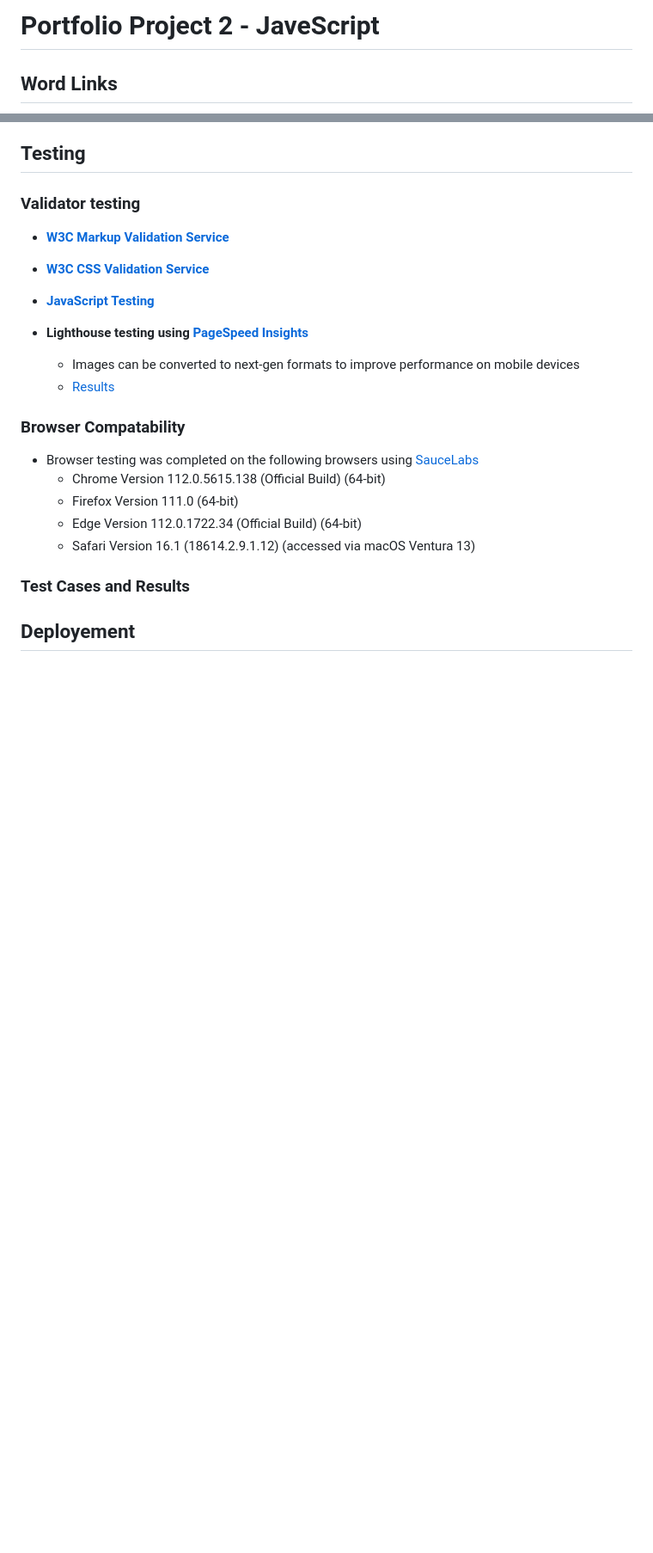
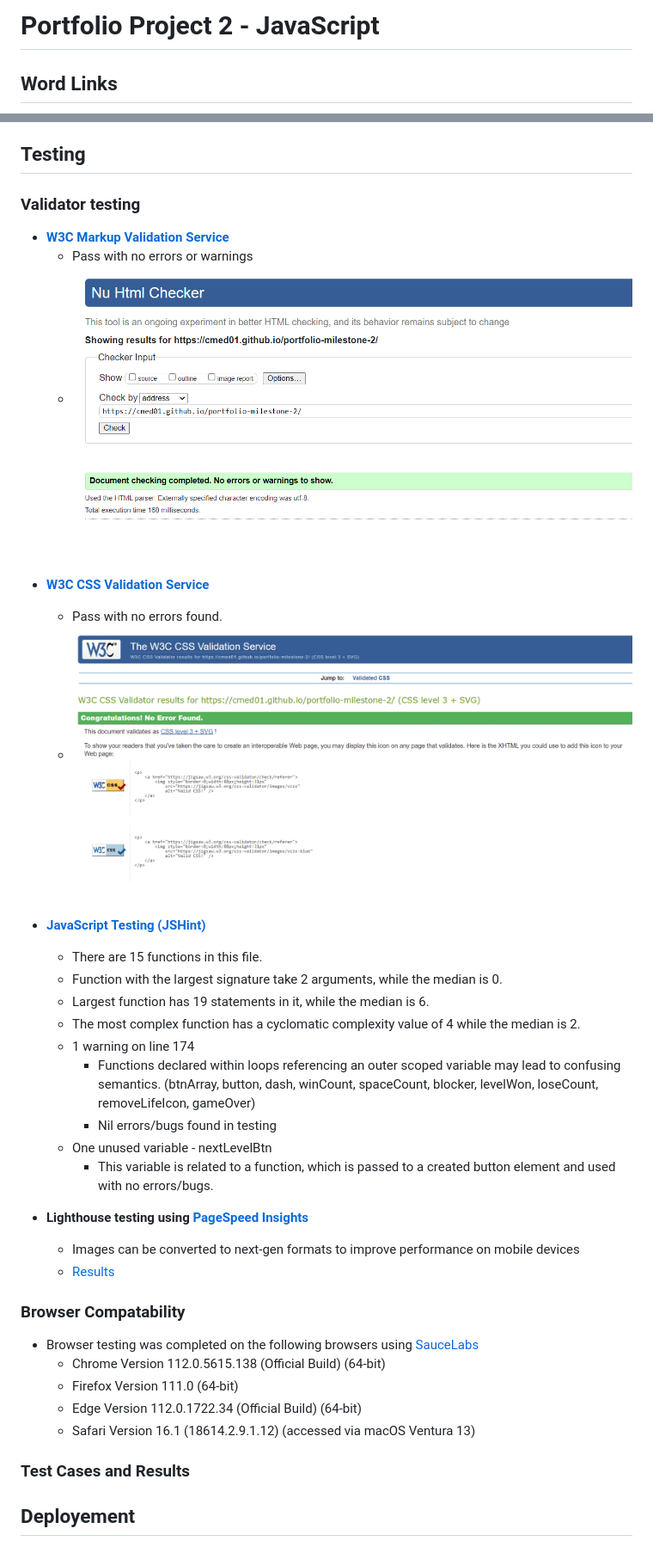
Before and after one commit to CMed01/portfolio-milestone-2, a Markdown page: README.md, 2 parts joined by grey strips. Shown: that part at 86% size. Rendered like a GitHub page; pictures changed too: readme-assets/css-validator.png (added), readme-assets/html-w3c-validator.png (added); blank space fills up the shorter version.

Commit message:
Add validator test. Add rel and title attributes

```diff
--- a/README.md
+++ b/README.md
@@ -1,4 +1,4 @@
-# __Portfolio Project 2 - JaveScript__
+# __Portfolio Project 2 - JavaScript__
 ## __Word Links__
 ![Word Links](./assets/images/golf-links-icon.png)
 
@@ -164,10 +164,27 @@ Additon to the wireframe includes:
 ### __Validator testing__
 
 * __[W3C Markup Validation Service](https://validator.w3.org/)__
+    * Pass with no errors or warnings
+    * ![Markup result](./readme-assets/html-w3c-validator.png)
+
+<br>
 
 * __[W3C CSS Validation Service](https://jigsaw.w3.org/css-validator/)__
+    * Pass with no errors found.
+    * ![Markup result](./readme-assets/css-validator.png)
 
-* __[JavaScript Testing]()__
+    <br>
+
+* __[JavaScript Testing (JSHint)](https://jshint.com/)__
+    * There are 15 functions in this file.
+    * Function with the largest signature take 2 arguments, while the median is 0.
+    * Largest function has 19 statements in it, while the median is 6.
+    * The most complex function has a cyclomatic complexity value of 4 while the median is 2.
+    * 1 warning on line 174
+        * Functions declared within loops referencing an outer scoped variable may lead to confusing semantics. (btnArray, button, dash, winCount, spaceCount, blocker, levelWon, loseCount, removeLifeIcon, gameOver)
+        * Nil errors/bugs found in testing
+    * One unused variable - nextLevelBtn
+        * This variable is related to a function, which is passed to a created button element and used with no errors/bugs.
 
 * __Lighthouse testing using [PageSpeed Insights](https://pagespeed.web.dev/)__
     - Images can be converted to next-gen formats to improve performance on mobile devices
```
Also changed, not shown: 1 other file.
